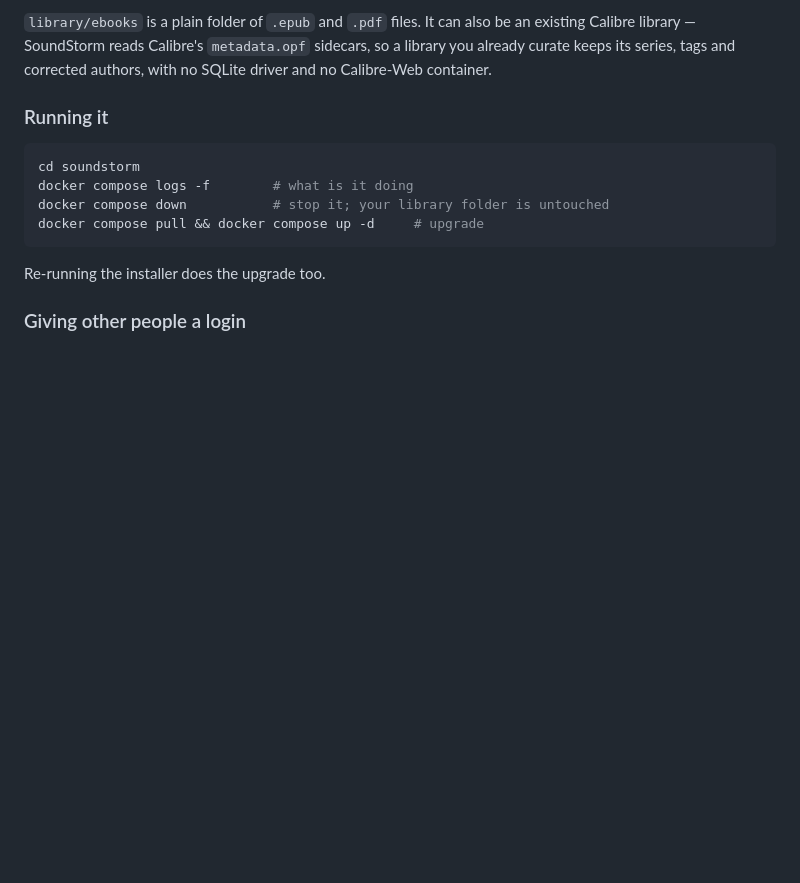
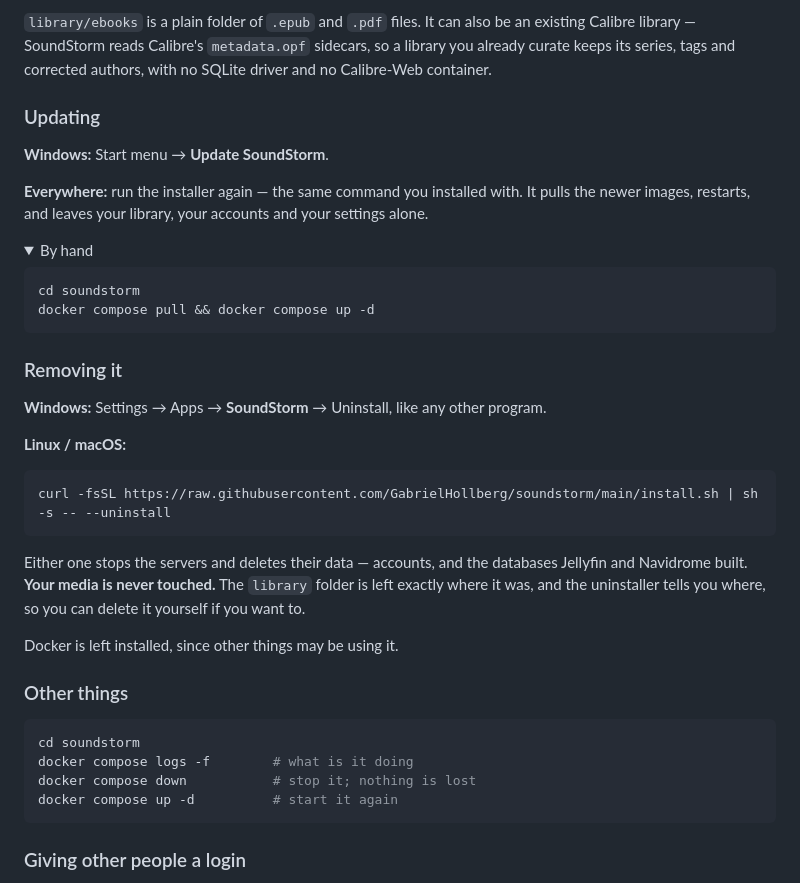
Before and after one commit to GabrielHollberg/soundstorm, a Markdown page: README.md, the part around the change. Drawn GitHub-style; folded sections open; blank space fills up the shorter version.

````diff
--- a/README.md
+++ b/README.md
@@ -174,16 +174,50 @@ an existing Calibre library — SoundStorm reads Calibre's `metadata.opf`
 sidecars, so a library you already curate keeps its series, tags and corrected
 authors, with no SQLite driver and no Calibre-Web container.
 
-### Running it
+### Updating
+
+**Windows:** Start menu → **Update SoundStorm**.
+
+**Everywhere:** run the installer again — the same command you installed with.
+It pulls the newer images, restarts, and leaves your library, your accounts and
+your settings alone.
+
+<details>
+<summary>By hand</summary>
+
+```sh
+cd soundstorm
+docker compose pull && docker compose up -d
+```
+
+</details>
+
+### Removing it
+
+**Windows:** Settings → Apps → **SoundStorm** → Uninstall, like any other
+program.
+
+**Linux / macOS:**
+
+```sh
+curl -fsSL https://raw.githubusercontent.com/GabrielHollberg/soundstorm/main/install.sh | sh -s -- --uninstall
+```
+
+Either one stops the servers and deletes their data — accounts, and the
+databases Jellyfin and Navidrome built. **Your media is never touched.** The
+`library` folder is left exactly where it was, and the uninstaller tells you
+where, so you can delete it yourself if you want to.
+
+Docker is left installed, since other things may be using it.
+
+### Other things
 
 ```sh
 cd soundstorm
 docker compose logs -f        # what is it doing
-docker compose down           # stop it; your library folder is untouched
-docker compose pull && docker compose up -d     # upgrade
+docker compose down           # stop it; nothing is lost
+docker compose up -d          # start it again
 ```
-
-Re-running the installer does the upgrade too.
 
 ### Giving other people a login
 
````
Also changed, not shown: CLAUDE.md (+26 -0 lines), docs/shots/18-rescan.png (added), 6 other files.
